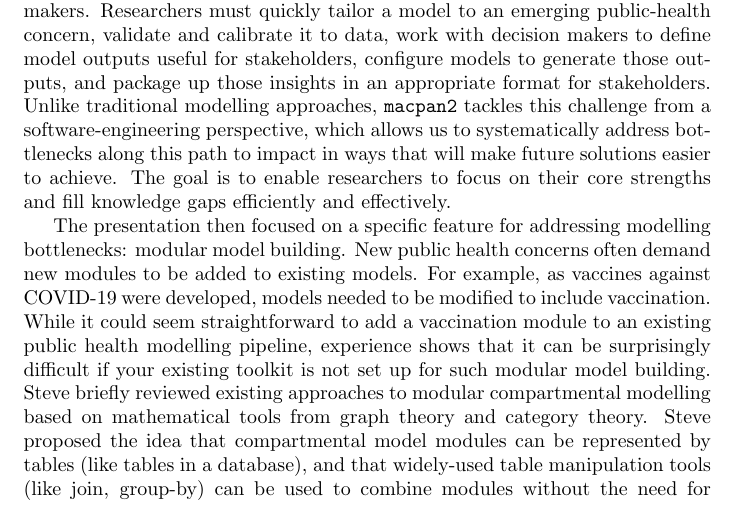
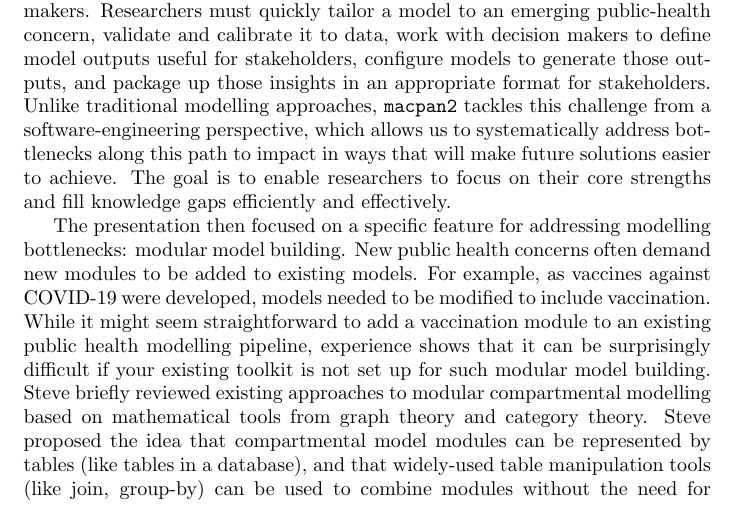
Before and after one commit to canmod/birs-workshop, a LaTeX document (macpan-summary/macpan-summary.tex): part of page 1 of 2, cut so that both start at the same text. Compiled offline with pdfLaTeX.

Commit message:
progress

```diff
--- a/macpan-summary/macpan-summary.tex
+++ b/macpan-summary/macpan-summary.tex
@@ -23,7 +23,7 @@
 
   This special session started with a presentation by Steve Walker introducing \macpan. Steve traced the history of \macpanOrig and \macpan, using this history to argue that impactful modelling requires many interdisciplinary steps along the path from epidemiological research teams to operational decision makers. Researchers must quickly tailor a model to an emerging public-health concern, validate and calibrate it to data, work with decision makers to define model outputs useful for stakeholders, configure models to generate those outputs, and package up those insights in an appropriate format for stakeholders. Unlike traditional modelling approaches, \macpan tackles this challenge from a software-engineering perspective, which allows us to systematically address bottlenecks along this path to impact in ways that will make future solutions easier to achieve. The goal is to enable researchers to focus on their core strengths and fill knowledge gaps efficiently and effectively.
 
-  The presentation then focused on a specific feature for addressing modelling bottlenecks: modular model building. New public health concerns often demand new modules to be added to existing models. For example, as vaccines against COVID-19 were developed, models needed to be modified to include vaccination. While it could seem straightforward to add a vaccination module to an existing public health modelling pipeline, experience shows that it can be surprisingly difficult if your existing toolkit is not set up for such modular model building. Steve briefly reviewed existing approaches to modular compartmental modelling based on mathematical tools from graph theory and category theory. Steve proposed the idea that compartmental model modules can be represented by tables (like tables in a database), and that widely-used table manipulation tools (like join, group-by) can be used to combine modules without the need for advanced mathematical concepts.
+  The presentation then focused on a specific feature for addressing modelling bottlenecks: modular model building. New public health concerns often demand new modules to be added to existing models. For example, as vaccines against COVID-19 were developed, models needed to be modified to include vaccination. While it might seem straightforward to add a vaccination module to an existing public health modelling pipeline, experience shows that it can be surprisingly difficult if your existing toolkit is not set up for such modular model building. Steve briefly reviewed existing approaches to modular compartmental modelling based on mathematical tools from graph theory and category theory. Steve proposed the idea that compartmental model modules can be represented by tables (like tables in a database), and that widely-used table manipulation tools (like join, group-by) can be used to combine modules without the need for advanced mathematical concepts.
 
   After the presentation, participants were invited to a hands-on session, where they explored \macpan themselves. There were roughly 20 participants in the session, representing a wide range of career phases, from graduate students to tenured faculty. We started the session by helping particpants download and install the software on their computers. There were several installation hiccups that we were able to troubleshoot on the fly. These issues gave us valueable insight into potential difficulties deploying this software more widely \towrite{which have since been addressed? which will be addressed in future versions of the software? ...}
 
```
